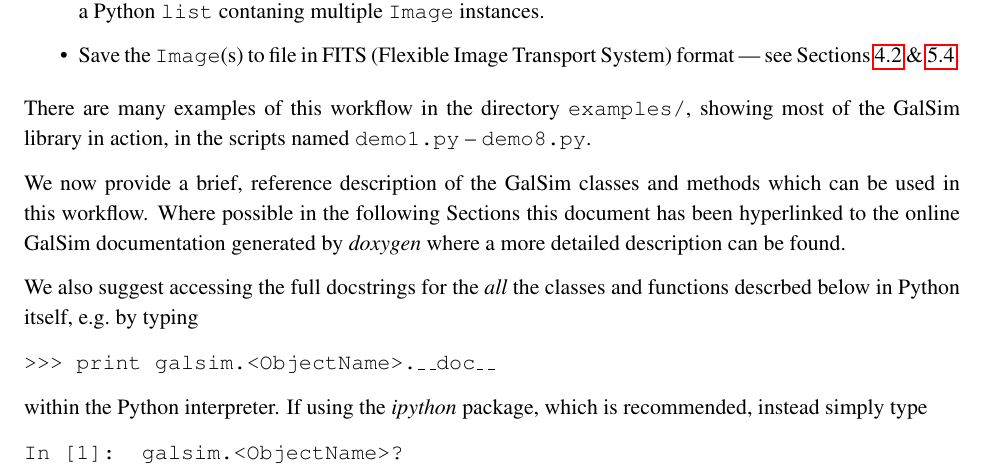
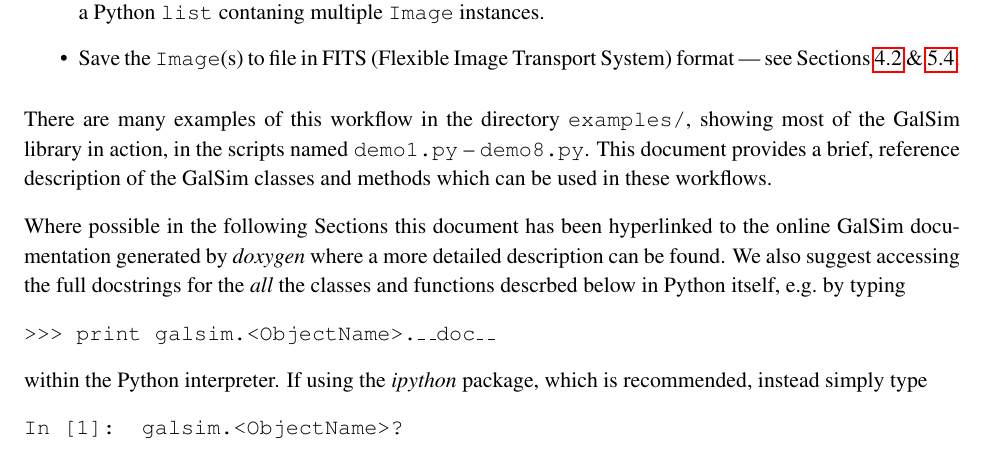
Before and after one commit to GalSim-developers/GalSim, a LaTeX paper (doc/ref/GalSim_Quick_Reference.tex): part of page 2 of 12, cut so that both start at the same text. Compiled offline with pdfLaTeX.

Commit message:
addressed comment about doc being a reference (#236)

```diff
--- a/doc/ref/GalSim_Quick_Reference.tex
+++ b/doc/ref/GalSim_Quick_Reference.tex
@@ -76,15 +76,13 @@
 
 There are many examples of this workflow in the directory {\tt
  examples/}, showing most of the GalSim library in action, in
-the scripts named \texttt{demo1.py} -- \texttt{demo8.py}.
+the scripts named \texttt{demo1.py} -- \texttt{demo8.py}.  This
+document provides a brief, reference description of the GalSim classes
+and methods which can be used in these workflows.
 
-We now provide a brief, reference description of the GalSim classes
-and methods which can be used in this workflow.  Where possible in the
-following Sections this document has been hyperlinked to the online
+Where possible in the following Sections this document has been hyperlinked to the online
 GalSim documentation generated by \emph{doxygen} where a more detailed
-description can be found.
-
-We also suggest accessing the full docstrings for the \emph{all} the
+description can be found.  We also suggest accessing the full docstrings for the \emph{all} the
 classes and functions descrbed below in Python itself, e.g.\ by typing
 
 {\tt >>> print galsim.<ObjectName>.\_\,\_doc\_\,\_}
```
Also changed, not shown: doc/GalSim_Quick_Reference.pdf.
